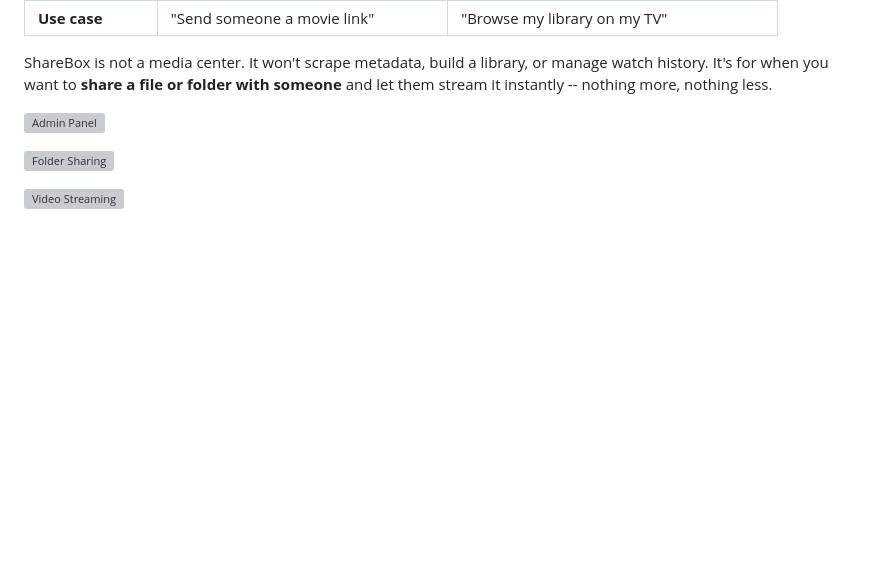
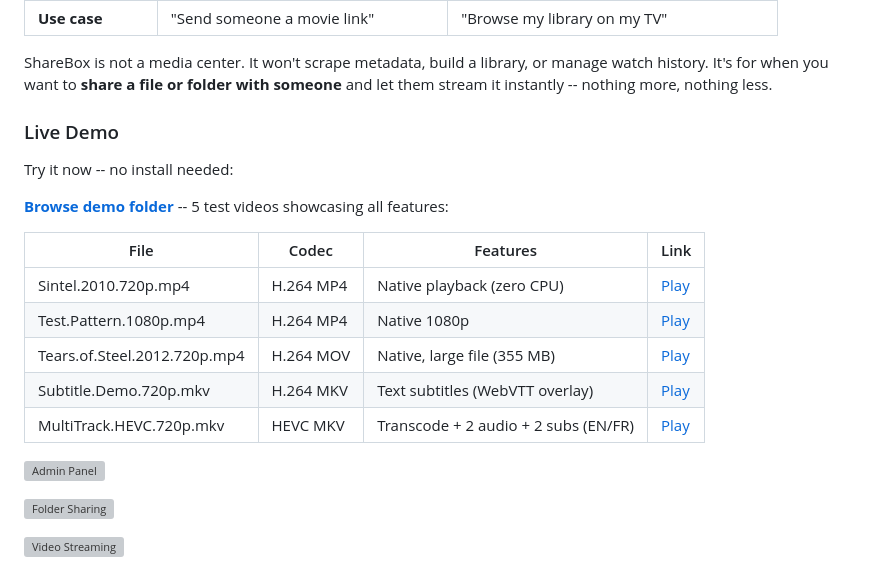
Before and after one commit to ohugonnot/sharebox, a Markdown page: README.md, the part around the change. GitHub-like rendering; blank space fills up the shorter version; grey boxes are pictures that could not be loaded.

Commit message:
docs: add live demo links with direct play URLs for each test video

```diff
--- a/README.md
+++ b/README.md
@@ -24,6 +24,20 @@ Share files and folders instantly with human-readable links. Stream any video di
 | **Use case** | "Send someone a movie link" | "Browse my library on my TV" |
 
 ShareBox is not a media center. It won't scrape metadata, build a library, or manage watch history. It's for when you want to **share a file or folder with someone** and let them stream it instantly -- nothing more, nothing less.
+
+### Live Demo
+
+Try it now -- no install needed:
+
+**[Browse demo folder](https://ds72803.seedhost.eu:8282/dl/media-l18g)** -- 5 test videos showcasing all features:
+
+| File | Codec | Features | Link |
+|---|---|---|---|
+| Sintel.2010.720p.mp4 | H.264 MP4 | Native playback (zero CPU) | [Play](https://ds72803.seedhost.eu:8282/dl/media-l18g?p=Sintel.2010.720p.mp4&play=1) |
+| Test.Pattern.1080p.mp4 | H.264 MP4 | Native 1080p | [Play](https://ds72803.seedhost.eu:8282/dl/media-l18g?p=Test.Pattern.1080p.mp4&play=1) |
+| Tears.of.Steel.2012.720p.mp4 | H.264 MOV | Native, large file (355 MB) | [Play](https://ds72803.seedhost.eu:8282/dl/media-l18g?p=Tears.of.Steel.2012.720p.mp4&play=1) |
+| Subtitle.Demo.720p.mkv | H.264 MKV | Text subtitles (WebVTT overlay) | [Play](https://ds72803.seedhost.eu:8282/dl/media-l18g?p=Subtitle.Demo.720p.mkv&play=1) |
+| MultiTrack.HEVC.720p.mkv | HEVC MKV | Transcode + 2 audio + 2 subs (EN/FR) | [Play](https://ds72803.seedhost.eu:8282/dl/media-l18g?p=MultiTrack.HEVC.720p.mkv&play=1) |
 
 ![Admin Panel](https://i.postimg.cc/dsFd7Cgz/image.png)
 
```
